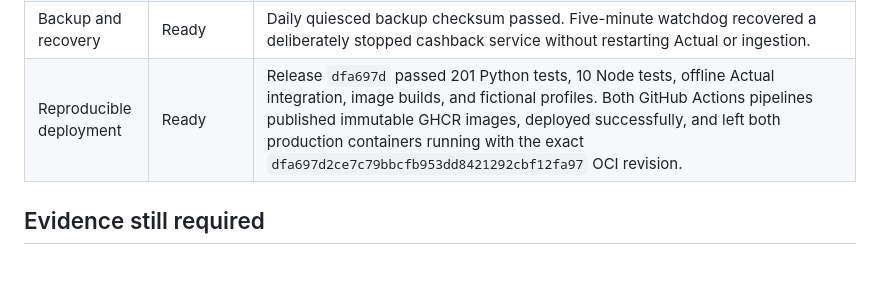
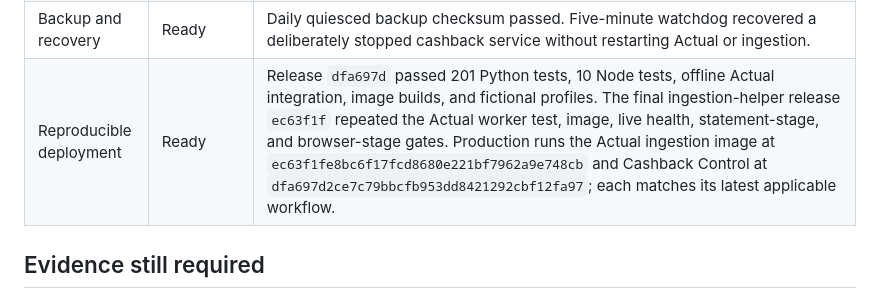
Before and after one commit to srobroek/finance-statement-tracker, a Markdown page: docs/production-readiness-2026-08-17.md, the part around the change. Drawn GitHub-style; blank space fills up the shorter version.

Commit message:
Record final production revisions

```diff
--- a/docs/production-readiness-2026-08-17.md
+++ b/docs/production-readiness-2026-08-17.md
@@ -21,7 +21,7 @@ This audit distinguishes implemented behavior from behavior that can only be val
 | Evidence archive | Ready | Exact Outlook identity, redacted content snapshots, content hashes, OneDrive archive paths, and catalogue linkage are proven with real Emirates Islamic statements plus two SmartHotel receipts and one SAS booking linked to six exact Wio rows. Vendor-only candidates still fail closed. |
 | Credentials | Ready | Runtime secrets are injected from the dedicated 1Password-backed environment; statement and application passwords are absent from source and logs. |
 | Backup and recovery | Ready | Daily quiesced backup checksum passed. Five-minute watchdog recovered a deliberately stopped cashback service without restarting Actual or ingestion. |
-| Reproducible deployment | Ready | Release `dfa697d` passed 201 Python tests, 10 Node tests, offline Actual integration, image builds, and fictional profiles. Both GitHub Actions pipelines published immutable GHCR images, deployed successfully, and left both production containers running with the exact `dfa697d2ce7c79bbcfb953dd8421292cbf12fa97` OCI revision. |
+| Reproducible deployment | Ready | Release `dfa697d` passed 201 Python tests, 10 Node tests, offline Actual integration, image builds, and fictional profiles. The final ingestion-helper release `ec63f1f` repeated the Actual worker test, image, live health, statement-stage, and browser-stage gates. Production runs the Actual ingestion image at `ec63f1fe8bc6f17fcd8680e221bf7962a9e748cb` and Cashback Control at `dfa697d2ce7c79bbcfb953dd8421292cbf12fa97`; each matches its latest applicable workflow. |
 
 ## Evidence still required
 
```
